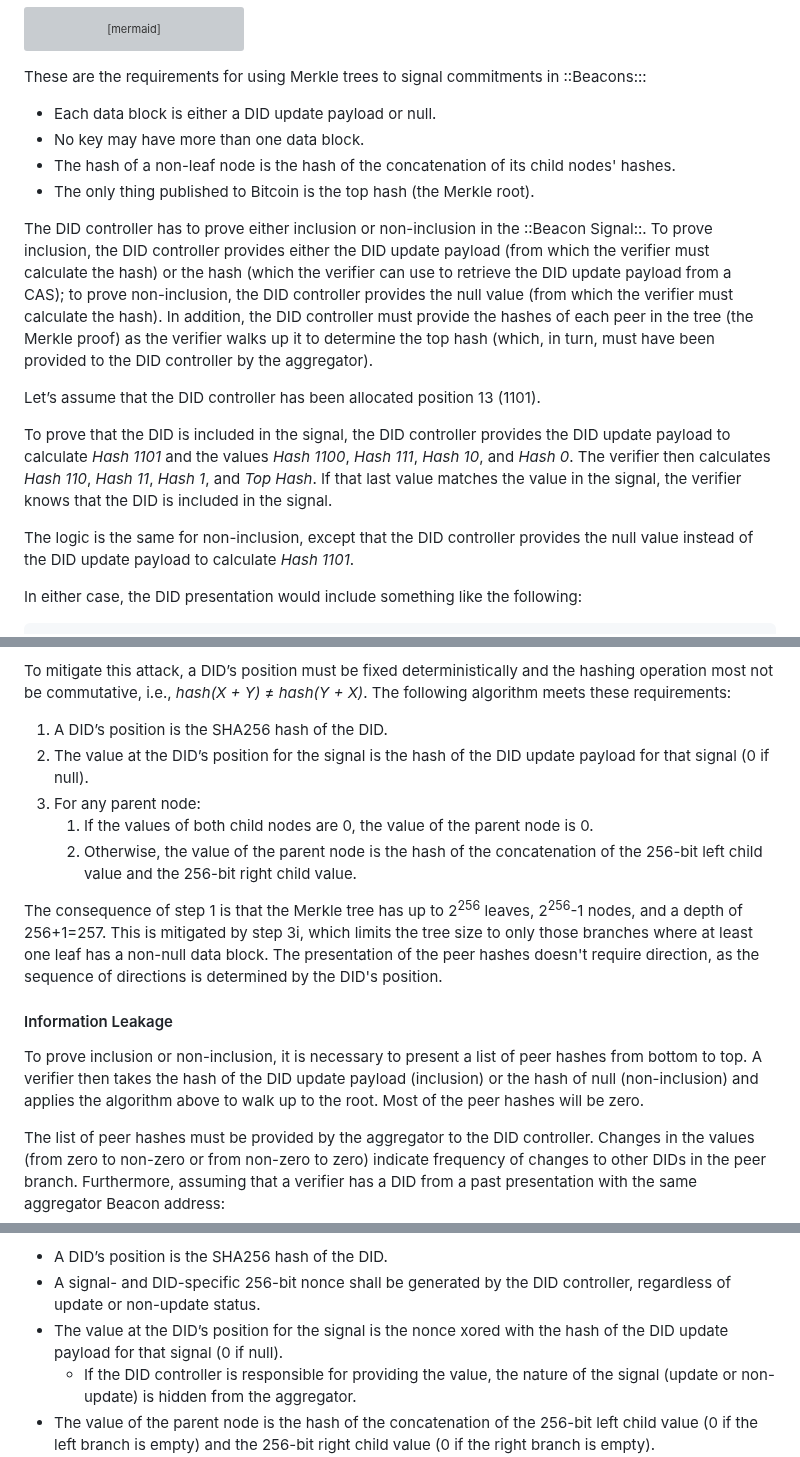
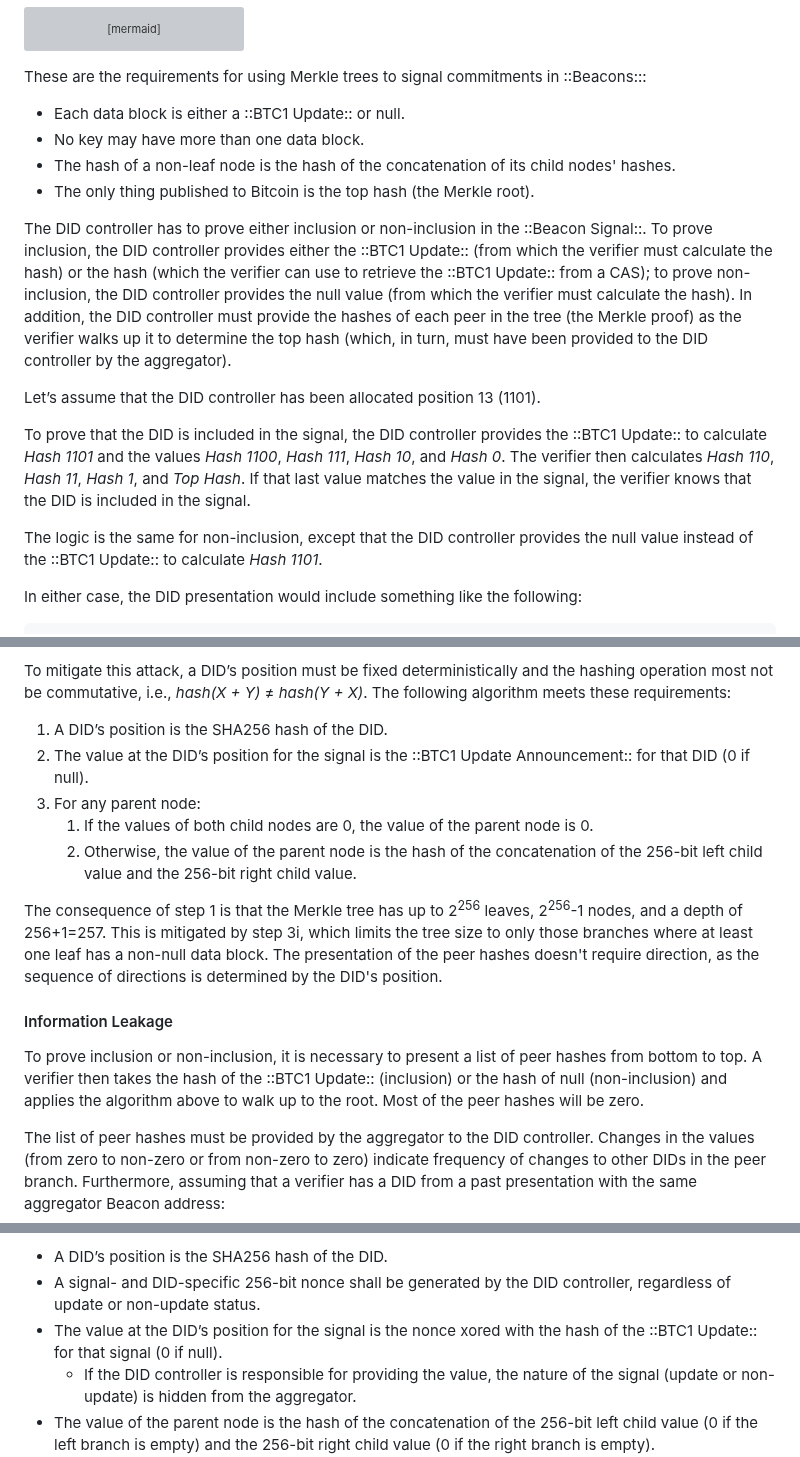
Before and after one commit to dcdpr/did-btc1, a Markdown page: chapters/Appendix-SMT.md, 3 parts joined by grey strips. GitHub-like rendering; grey boxes are pictures that could not be loaded.

```diff
--- a/chapters/Appendix-SMT.md
+++ b/chapters/Appendix-SMT.md
@@ -111,18 +111,18 @@ flowchart TD
 
 These are the requirements for using Merkle trees to signal commitments in ::Beacons:::
 
-* Each data block is either a DID update payload or null.
+* Each data block is either a ::BTC1 Update:: or null.
 * No key may have more than one data block.
 * The hash of a non-leaf node is the hash of the concatenation of its child nodes' hashes.
 * The only thing published to Bitcoin is the top hash (the Merkle root).
 
-The DID controller has to prove either inclusion or non-inclusion in the ::Beacon Signal::. To prove inclusion, the DID controller provides either the DID update payload (from which the verifier must calculate the hash) or the hash (which the verifier can use to retrieve the DID update payload from a CAS); to prove non-inclusion, the DID controller provides the null value (from which the verifier must calculate the hash). In addition, the DID controller must provide the hashes of each peer in the tree (the Merkle proof) as the verifier walks up it to determine the top hash (which, in turn, must have been provided to the DID controller by the aggregator).
+The DID controller has to prove either inclusion or non-inclusion in the ::Beacon Signal::. To prove inclusion, the DID controller provides either the ::BTC1 Update:: (from which the verifier must calculate the hash) or the hash (which the verifier can use to retrieve the ::BTC1 Update:: from a CAS); to prove non-inclusion, the DID controller provides the null value (from which the verifier must calculate the hash). In addition, the DID controller must provide the hashes of each peer in the tree (the Merkle proof) as the verifier walks up it to determine the top hash (which, in turn, must have been provided to the DID controller by the aggregator).
 
 Let’s assume that the DID controller has been allocated position 13 (1101).
 
-To prove that the DID is included in the signal, the DID controller provides the DID update payload to calculate *Hash 1101* and the values *Hash 1100*, *Hash 111*, *Hash 10*, and *Hash 0*. The verifier then calculates *Hash 110*, *Hash 11*, *Hash 1*, and *Top Hash*. If that last value matches the value in the signal, the verifier knows that the DID is included in the signal.
+To prove that the DID is included in the signal, the DID controller provides the ::BTC1 Update:: to calculate *Hash 1101* and the values *Hash 1100*, *Hash 111*, *Hash 10*, and *Hash 0*. The verifier then calculates *Hash 110*, *Hash 11*, *Hash 1*, and *Top Hash*. If that last value matches the value in the signal, the verifier knows that the DID is included in the signal.
 
-The logic is the same for non-inclusion, except that the DID controller provides the null value instead of the DID update payload to calculate *Hash 1101*.
+The logic is the same for non-inclusion, except that the DID controller provides the null value instead of the ::BTC1 Update:: to calculate *Hash 1101*.
 
 In either case, the DID presentation would include something like the following:
 
@@ -169,7 +169,7 @@ NA makes a presentation with LA’s DID and, using the ::Sidecar:: method, provi
 To mitigate this attack, a DID’s position must be fixed deterministically and the hashing operation most not be commutative, i.e., *hash(X + Y)* ≠ *hash(Y + X)*. The following algorithm meets these requirements:
 
 1. A DID’s position is the SHA256 hash of the DID.
-2. The value at the DID’s position for the signal is the hash of the DID update payload for that signal (0 if null).
+2. The value at the DID’s position for the signal is the ::BTC1 Update Announcement:: for that DID (0 if null).
 3. For any parent node:
     1. If the values of both child nodes are 0, the value of the parent node is 0.
     2. Otherwise, the value of the parent node is the hash of the concatenation of the 256-bit left child value and the 256-bit right child value.
@@ -178,7 +178,7 @@ The consequence of step 1 is that the Merkle tree has up to 2<sup>256</sup> leav
 
 #### Information Leakage
 
-To prove inclusion or non-inclusion, it is necessary to present a list of peer hashes from bottom to top. A verifier then takes the hash of the DID update payload (inclusion) or the hash of null (non-inclusion) and applies the algorithm above to walk up to the root. Most of the peer hashes will be zero.
+To prove inclusion or non-inclusion, it is necessary to present a list of peer hashes from bottom to top. A verifier then takes the hash of the ::BTC1 Update:: (inclusion) or the hash of null (non-inclusion) and applies the algorithm above to walk up to the root. Most of the peer hashes will be zero.
 
 The list of peer hashes must be provided by the aggregator to the DID controller. Changes in the values (from zero to non-zero or from non-zero to zero) indicate frequency of changes to other DIDs in the peer branch. Furthermore, assuming that a verifier has a DID from a past presentation with the same aggregator Beacon address:
 
@@ -264,7 +264,7 @@ To mitigate this, inclusion and non-inclusion should be indistinguishable, i.e.,
 
 * A DID’s position is the SHA256 hash of the DID.
 * A signal- and DID-specific 256-bit nonce shall be generated by the DID controller, regardless of update or non-update status.
-* The value at the DID’s position for the signal is the nonce xored with the hash of the DID update payload for that signal (0 if null).
+* The value at the DID’s position for the signal is the nonce xored with the hash of the ::BTC1 Update:: for that signal (0 if null).
     * If the DID controller is responsible for providing the value, the nature of the signal (update or non-update) is hidden from the aggregator.
 * The value of the parent node is the hash of the concatenation of the 256-bit left child value (0 if the left branch is empty) and the 256-bit right child value (0 if the right branch is empty).
     * One or both of the left and right branches is non-empty.
```
Also changed, not shown: chapters/Beacons.md (+4 -4 lines), chapters/Terminology.md (+0 -4 lines).
